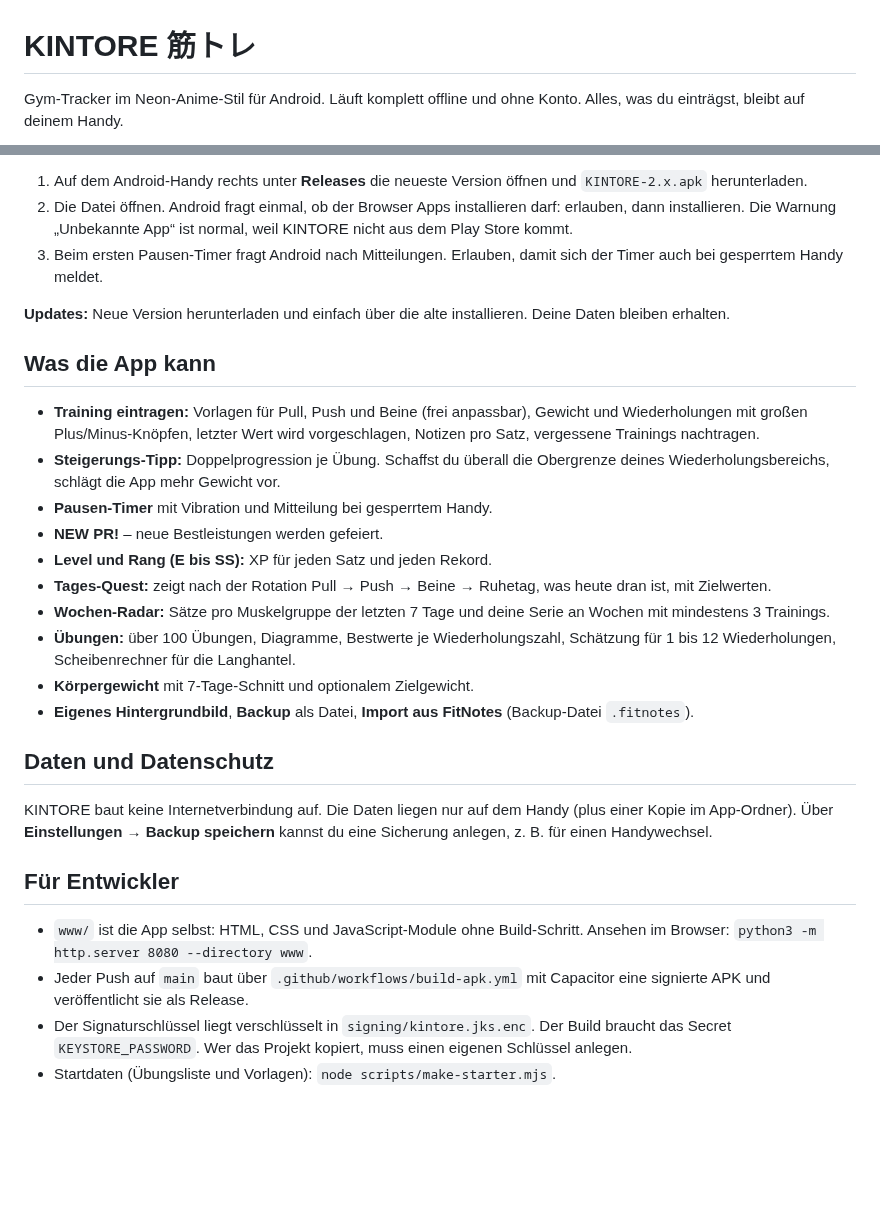
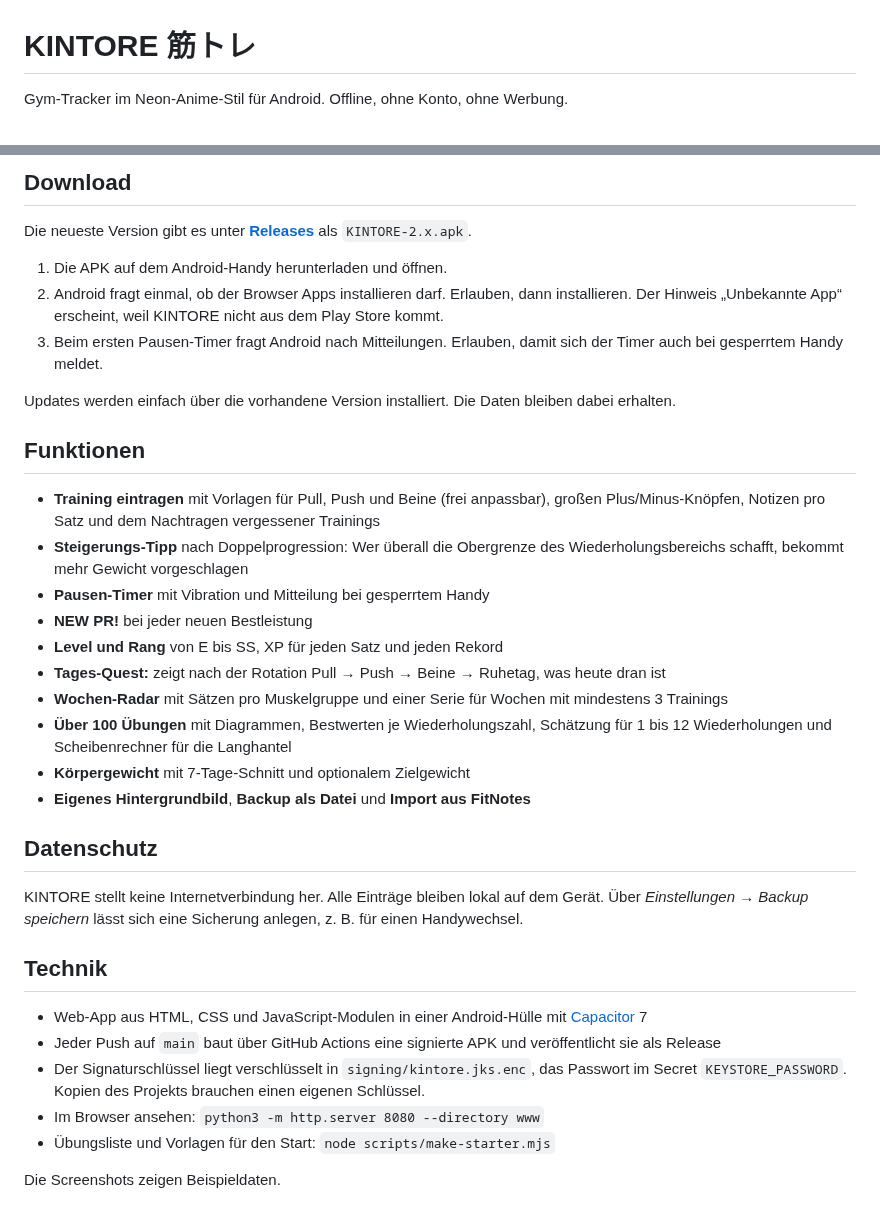
Before and after one commit to lilkalimu-glitch/kintore, a Markdown page: README.md, 2 parts joined by grey strips. Drawn GitHub-style; blank space fills up the shorter version.

Commit message:
README als Projektseite mit Screenshots, Claude-Hinweise nach .claude/ [skip ci]
Co-Authored-By: Claude Opus 5.5 <noreply@anthropic.com>
Claude-Session: https://claude.ai/code/session_01R78uLUThkvwr7twWvh6j4o

```diff
--- a/README.md
+++ b/README.md
@@ -1,5 +1,4 @@
 # KINTORE 筋トレ
 
-Gym-Tracker im Neon-Anime-Stil für Android. Läuft komplett offline und ohne Konto. Alles, was du einträgst,
-bleibt auf deinem Handy.
+Gym-Tracker im Neon-Anime-Stil für Android. Offline, ohne Konto, ohne Werbung.
 
@@ -7,38 +11,43 @@ bleibt auf deinem Handy.
 
-1. Auf dem Android-Handy rechts unter **Releases** die neueste Version öffnen und `KINTORE-2.x.apk` herunterladen.
-2. Die Datei öffnen. Android fragt einmal, ob der Browser Apps installieren darf: erlauben, dann installieren.
-   Die Warnung „Unbekannte App“ ist normal, weil KINTORE nicht aus dem Play Store kommt.
+## Download
+
+Die neueste Version gibt es unter **[Releases](../../releases/latest)** als `KINTORE-2.x.apk`.
+
+1. Die APK auf dem Android-Handy herunterladen und öffnen.
+2. Android fragt einmal, ob der Browser Apps installieren darf. Erlauben, dann installieren.
+   Der Hinweis „Unbekannte App“ erscheint, weil KINTORE nicht aus dem Play Store kommt.
 3. Beim ersten Pausen-Timer fragt Android nach Mitteilungen. Erlauben, damit sich der Timer auch bei gesperrtem Handy meldet.
 
-**Updates:** Neue Version herunterladen und einfach über die alte installieren. Deine Daten bleiben erhalten.
+Updates werden einfach über die vorhandene Version installiert. Die Daten bleiben dabei erhalten.
 
-## Was die App kann
+## Funktionen
 
-- **Training eintragen:** Vorlagen für Pull, Push und Beine (frei anpassbar), Gewicht und Wiederholungen mit großen
-  Plus/Minus-Knöpfen, letzter Wert wird vorgeschlagen, Notizen pro Satz, vergessene Trainings nachtragen.
-- **Steigerungs-Tipp:** Doppelprogression je Übung. Schaffst du überall die Obergrenze deines Wiederholungsbereichs,
-  schlägt die App mehr Gewicht vor.
-- **Pausen-Timer** mit Vibration und Mitteilung bei gesperrtem Handy.
-- **NEW PR!** – neue Bestleistungen werden gefeiert.
-- **Level und Rang (E bis SS):** XP für jeden Satz und jeden Rekord.
-- **Tages-Quest:** zeigt nach der Rotation Pull → Push → Beine → Ruhetag, was heute dran ist, mit Zielwerten.
-- **Wochen-Radar:** Sätze pro Muskelgruppe der letzten 7 Tage und deine Serie an Wochen mit mindestens 3 Trainings.
-- **Übungen:** über 100 Übungen, Diagramme, Bestwerte je Wiederholungszahl, Schätzung für 1 bis 12 Wiederholungen,
-  Scheibenrechner für die Langhantel.
-- **Körpergewicht** mit 7-Tage-Schnitt und optionalem Zielgewicht.
-- **Eigenes Hintergrundbild**, **Backup** als Datei, **Import aus FitNotes** (Backup-Datei `.fitnotes`).
+- **Training eintragen** mit Vorlagen für Pull, Push und Beine (frei anpassbar), großen Plus/Minus-Knöpfen,
+  Notizen pro Satz und dem Nachtragen vergessener Trainings
+- **Steigerungs-Tipp** nach Doppelprogression: Wer überall die Obergrenze des Wiederholungsbereichs schafft,
+  bekommt mehr Gewicht vorgeschlagen
+- **Pausen-Timer** mit Vibration und Mitteilung bei gesperrtem Handy
+- **NEW PR!** bei jeder neuen Bestleistung
+- **Level und Rang** von E bis SS, XP für jeden Satz und jeden Rekord
+- **Tages-Quest:** zeigt nach der Rotation Pull → Push → Beine → Ruhetag, was heute dran ist
+- **Wochen-Radar** mit Sätzen pro Muskelgruppe und einer Serie für Wochen mit mindestens 3 Trainings
+- **Über 100 Übungen** mit Diagrammen, Bestwerten je Wiederholungszahl, Schätzung für 1 bis 12 Wiederholungen
+  und Scheibenrechner für die Langhantel
+- **Körpergewicht** mit 7-Tage-Schnitt und optionalem Zielgewicht
+- **Eigenes Hintergrundbild**, **Backup als Datei** und **Import aus FitNotes**
 
-## Daten und Datenschutz
+## Datenschutz
 
-KINTORE baut keine Internetverbindung auf. Die Daten liegen nur auf dem Handy (plus einer Kopie im App-Ordner).
-Über **Einstellungen → Backup speichern** kannst du eine Sicherung anlegen, z. B. für einen Handywechsel.
+KINTORE stellt keine Internetverbindung her. Alle Einträge bleiben lokal auf dem Gerät.
+Über *Einstellungen → Backup speichern* lässt sich eine Sicherung anlegen, z. B. für einen Handywechsel.
 
-## Für Entwickler
+## Technik
 
-- `www/` ist die App selbst: HTML, CSS und JavaScript-Module ohne Build-Schritt.
-  Ansehen im Browser: `python3 -m http.server 8080 --directory www`.
-- Jeder Push auf `main` baut über `.github/workflows/build-apk.yml` mit Capacitor eine signierte APK und
-  veröffentlicht sie als Release.
-- Der Signaturschlüssel liegt verschlüsselt in `signing/kintore.jks.enc`. Der Build braucht das Secret
-  `KEYSTORE_PASSWORD`. Wer das Projekt kopiert, muss einen eigenen Schlüssel anlegen.
-- Startdaten (Übungsliste und Vorlagen): `node scripts/make-starter.mjs`.
+- Web-App aus HTML, CSS und JavaScript-Modulen in einer Android-Hülle mit [Capacitor](https://capacitorjs.com) 7
+- Jeder Push auf `main` baut über GitHub Actions eine signierte APK und veröffentlicht sie als Release
+- Der Signaturschlüssel liegt verschlüsselt in `signing/kintore.jks.enc`, das Passwort im Secret `KEYSTORE_PASSWORD`.
+  Kopien des Projekts brauchen einen eigenen Schlüssel.
+- Im Browser ansehen: `python3 -m http.server 8080 --directory www`
+- Übungsliste und Vorlagen für den Start: `node scripts/make-starter.mjs`
+
+Die Screenshots zeigen Beispieldaten.
```
Also changed, not shown: other parts of README.md (+6 -1 lines), .claude/CLAUDE.md (renamed from CLAUDE.md, +3 -3 lines), docs/screenshots/pr.jpg (added), docs/screenshots/start.jpg (added), docs/screenshots/training.jpg (added), docs/screenshots/uebung.jpg (added), 1 other file.
